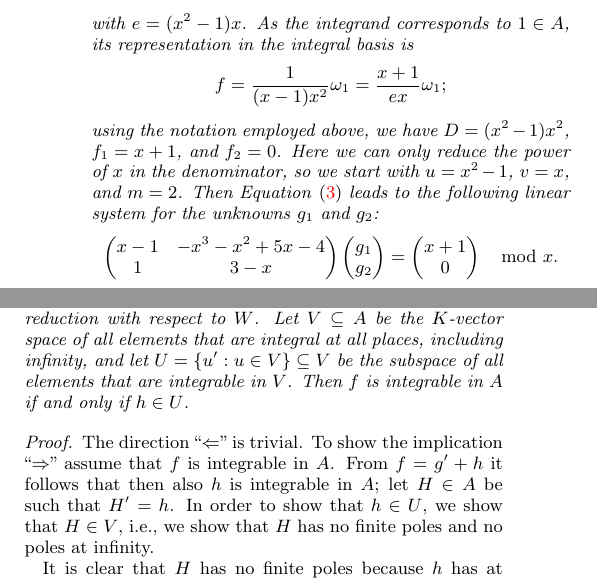
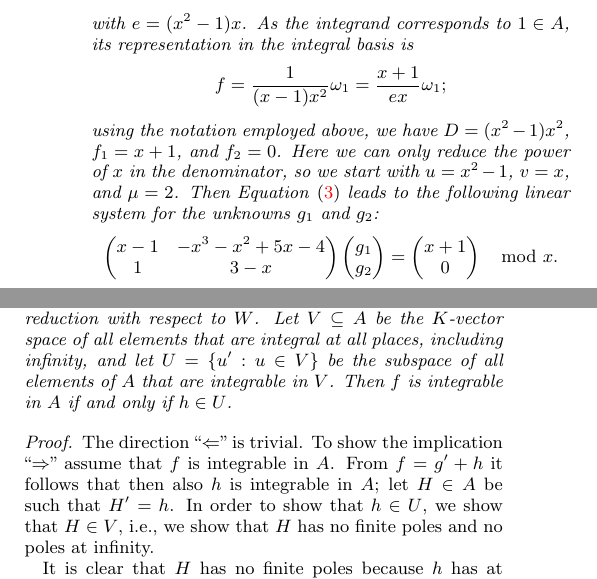
Before and after one commit to koutschan/hello-world, a LaTeX paper (HermiteCT-fuchsian.tex): two parts of the columns of page 6 of 10, joined at a grey line, cut so that both start at the same text. Compiled offline with pdfLaTeX.

Commit message:
Minor correction in {thm:intiff0}

```diff
--- a/HermiteCT-fuchsian.tex
+++ b/HermiteCT-fuchsian.tex
@@ -721,7 +721,7 @@ representation in the integral basis is
 \]
 using the notation employed above, we have $D=(x^2-1)x^2$, $f_1=x+1$,
 and $f_2=0$. Here we can only reduce the power of~$x$ in the denominator, so
-we start with $u=x^2-1$, $v=x$, and $m=2$. Then Equation~\eqref{eq:modv} leads
+we start with $u=x^2-1$, $v=x$, and $\mu=2$. Then Equation~\eqref{eq:modv} leads
 to the following linear system for the unknowns $g_1$ and $g_2$:
 \[
   \begin{pmatrix} x-1 & -x^3-x^2+5 x-4 \\ 1 & 3-x \end{pmatrix}
@@ -793,7 +793,7 @@ a pole at infinity.
   Let $W=\{\omega_1,\dots,\omega_n\}$ be an integral basis for $A$ that is normal at infinity,
   and let $f=g'+h$ be the  result of the Hermite reduction with respect to~$W$.
   Let $V\subseteq A$ be the $K$-vector space of all elements that are integral at all places,
-  including infinity, and let $U=\{u':u\in V\}\subseteq V$ be the subspace of all elements
+  including infinity, and let $U=\{u':u\in V\}$ be the subspace of all elements of~$A$
   that are integrable in~$V$.
   Then $f$ is integrable in~$A$ if and only if $h\in U$.
 \end{theorem}
```
